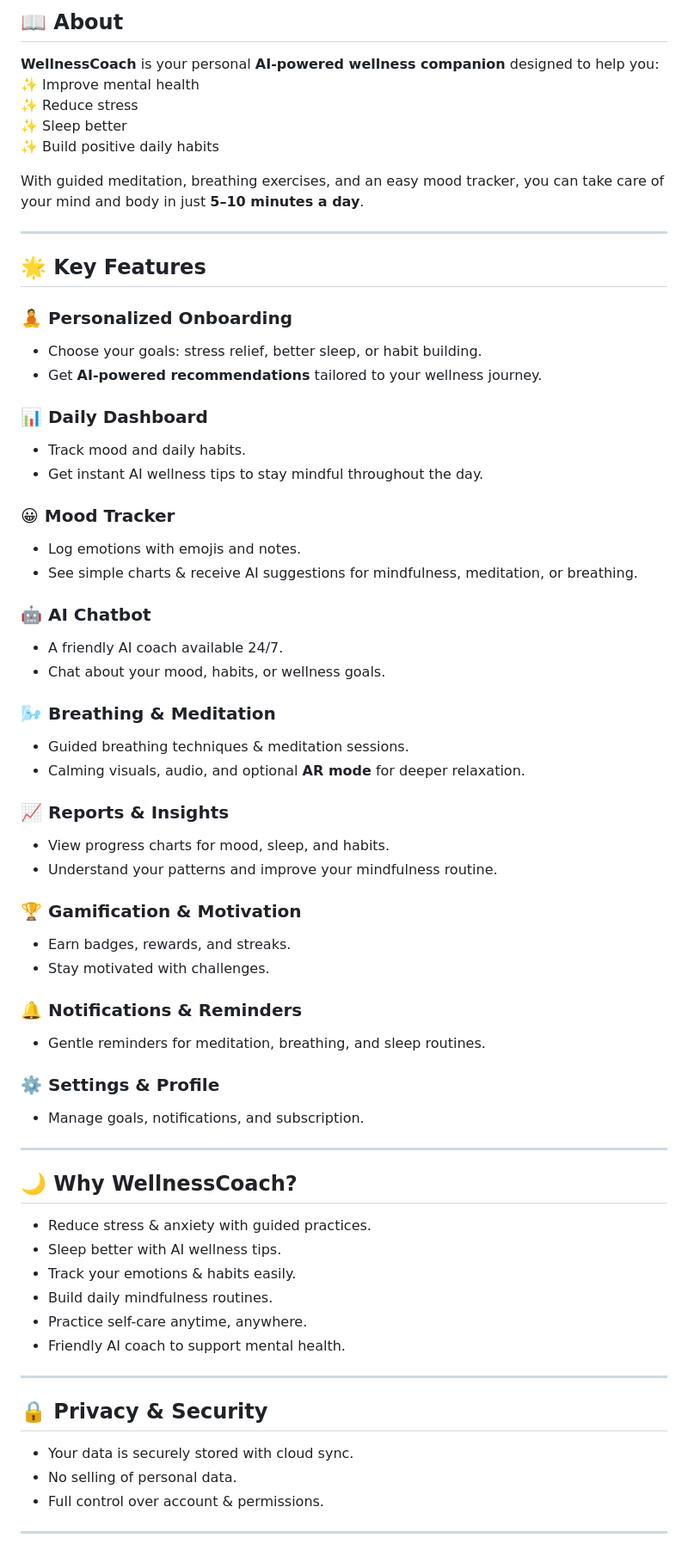
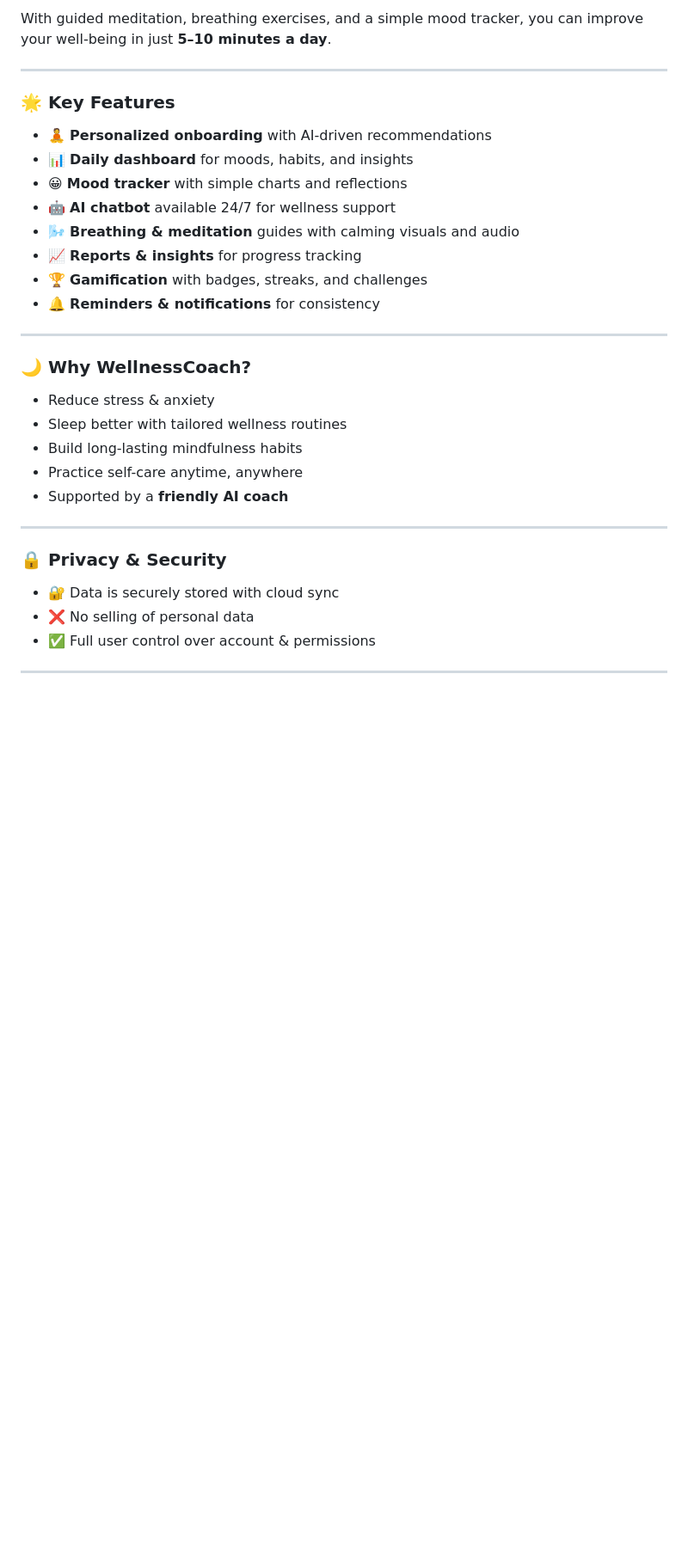
Before and after one commit to LongHRK1912/ShowCase, a Markdown page: README.md, the part around the change printed below. Shown: that part at 86% size. Drawn GitHub-style; blank space fills up the shorter version.

```diff
--- a/README.md
+++ b/README.md
@@ -76,69 +74,33 @@ Whether it’s on the radio, in a café, or during a party – just tap, listen,
 
-## 📖 About
-
-**WellnessCoach** is your personal **AI-powered wellness companion** designed to help you:
-✨ Improve mental health
-✨ Reduce stress
-✨ Sleep better
-✨ Build positive daily habits
-
-With guided meditation, breathing exercises, and an easy mood tracker, you can take care of your mind and body in just **5–10 minutes a day**.
+With guided meditation, breathing exercises, and a simple mood tracker, you can improve your well-being in just **5–10 minutes a day**.
 
 ---
 
-## 🌟 Key Features
-
-### 🧘 Personalized Onboarding
-- Choose your goals: stress relief, better sleep, or habit building.
-- Get **AI-powered recommendations** tailored to your wellness journey.
-
-### 📊 Daily Dashboard
-- Track mood and daily habits.
-- Get instant AI wellness tips to stay mindful throughout the day.
-
-### 😀 Mood Tracker
-- Log emotions with emojis and notes.
-- See simple charts & receive AI suggestions for mindfulness, meditation, or breathing.
-
-### 🤖 AI Chatbot
-- A friendly AI coach available 24/7.
-- Chat about your mood, habits, or wellness goals.
-
-### 🌬️ Breathing & Meditation
-- Guided breathing techniques & meditation sessions.
-- Calming visuals, audio, and optional **AR mode** for deeper relaxation.
-
-### 📈 Reports & Insights
-- View progress charts for mood, sleep, and habits.
-- Understand your patterns and improve your mindfulness routine.
-
-### 🏆 Gamification & Motivation
-- Earn badges, rewards, and streaks.
-- Stay motivated with challenges.
-
-### 🔔 Notifications & Reminders
-- Gentle reminders for meditation, breathing, and sleep routines.
-
-### ⚙️ Settings & Profile
-- Manage goals, notifications, and subscription.
+### 🌟 Key Features
+- 🧘 **Personalized onboarding** with AI-driven recommendations
+- 📊 **Daily dashboard** for moods, habits, and insights
+- 😀 **Mood tracker** with simple charts and reflections
+- 🤖 **AI chatbot** available 24/7 for wellness support
+- 🌬 **Breathing & meditation** guides with calming visuals and audio
+- 📈 **Reports & insights** for progress tracking
+- 🏆 **Gamification** with badges, streaks, and challenges
+- 🔔 **Reminders & notifications** for consistency
 
 ---
 
-## 🌙 Why WellnessCoach?
-
-- Reduce stress & anxiety with guided practices.
-- Sleep better with AI wellness tips.
-- Track your emotions & habits easily.
-- Build daily mindfulness routines.
-- Practice self-care anytime, anywhere.
-- Friendly AI coach to support mental health.
+### 🌙 Why WellnessCoach?
+- Reduce stress & anxiety
+- Sleep better with tailored wellness routines
+- Build long-lasting mindfulness habits
+- Practice self-care anytime, anywhere
+- Supported by a **friendly AI coach**
 
 ---
 
-## 🔒 Privacy & Security
-- Your data is securely stored with cloud sync.
-- No selling of personal data.
-- Full control over account & permissions.
+### 🔒 Privacy & Security
+- 🔐 Data is securely stored with cloud sync
+- ❌ No selling of personal data
+- ✅ Full user control over account & permissions
 
 ---
 
```
Also changed, not shown: other parts of README.md (+68 -71 lines).
